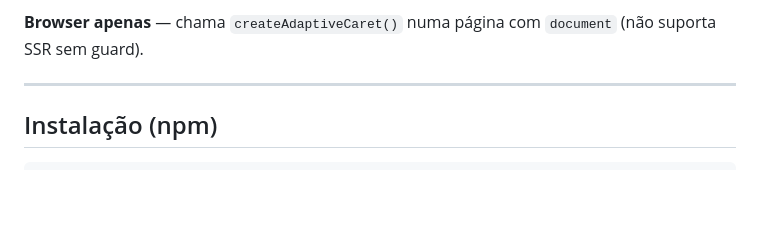
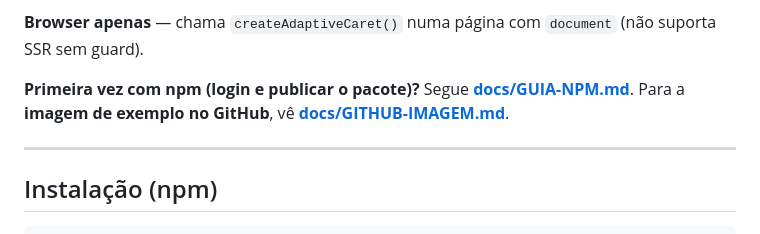
Before and after one commit to Square2-Inc/AdaptiveCaret, a Markdown page: README.md, the part around one of its changes. Drawn GitHub-style; blank space fills up the shorter version.

Commit message:
docs: guia npm passo a passo e imagem de exemplo no README
Made-with: Cursor

```diff
--- a/README.md
+++ b/README.md
@@ -19,6 +29,8 @@
 Biblioteca JavaScript (TypeScript) da **[Square²](https://square2.pt)** que substitui o cursor nativo por um círculo que **muda para um “caret” vertical** sobre texto (altura alinhada à linha) e **amplia sobre botões e links**. Tamanhos, cores, transições e estilo de seleção de texto são configuráveis.
 
 **Browser apenas** — chama `createAdaptiveCaret()` numa página com `document` (não suporta SSR sem guard).
+
+**Primeira vez com npm (login e publicar o pacote)?** Segue **[docs/GUIA-NPM.md](docs/GUIA-NPM.md)**. Para a **imagem de exemplo no GitHub**, vê **[docs/GITHUB-IMAGEM.md](docs/GITHUB-IMAGEM.md)**.
 
 ---
 
```
Also changed, not shown: other parts of README.md (+10 -0 lines), docs/GITHUB-IMAGEM.md (added, +34 -0 lines), docs/GUIA-NPM.md (added, +122 -0 lines).
